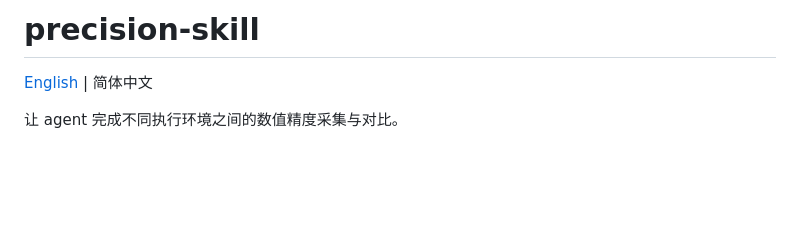
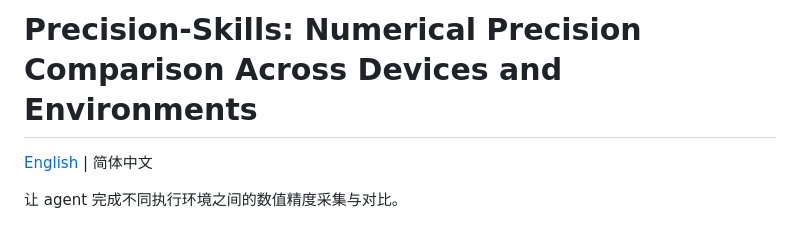
Before and after one commit to satsuki2486441738/precision-skills, a Markdown page: README.zh-CN.md, the part around the change. Drawn GitHub-style; blank space fills up the shorter version.

```diff
--- a/README.zh-CN.md
+++ b/README.zh-CN.md
@@ -1,4 +1,4 @@
-# precision-skill
+# Precision-Skills: Numerical Precision Comparison Across Devices and Environments
 
 [English](README.md) | 简体中文
 
```
Also changed, not shown: README.md (+1 -1 lines).
